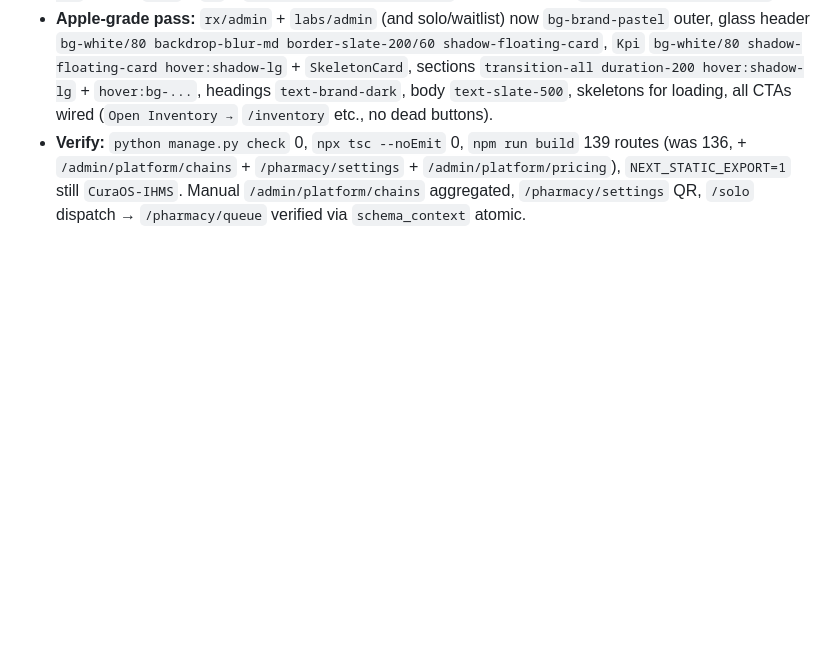
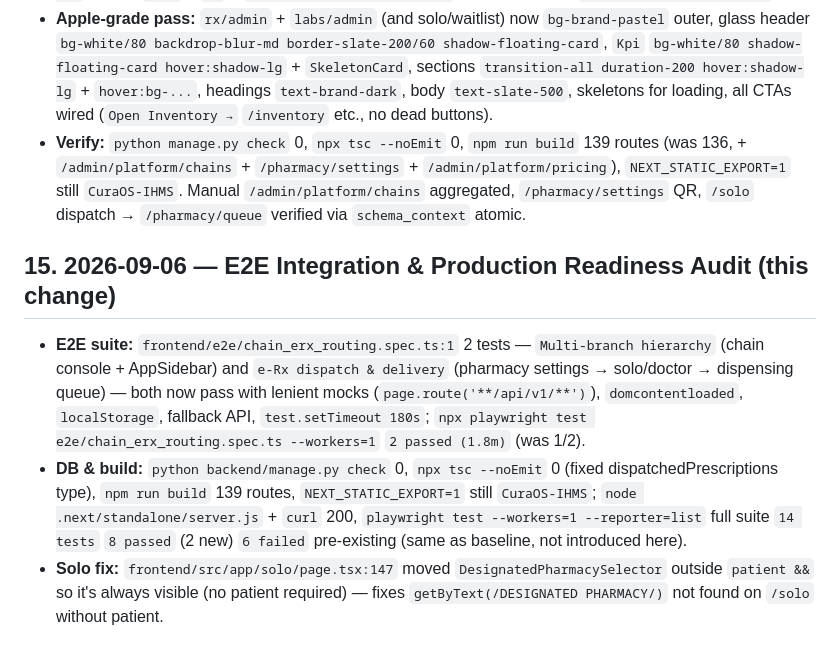
Before and after one commit to verioralabs/Website-Hositng-CuraOS.Health, a Markdown page: WEBSITE_LOG.md, the part around the change. Drawn GitHub-style; blank space fills up the shorter version.

Commit message:
docs(website): sync WEBSITE_LOG E2E chain & e-Rx (b61400a) — 2 passed

```diff
--- a/WEBSITE_LOG.md
+++ b/WEBSITE_LOG.md
@@ -238,3 +238,9 @@ curl.exe --noproxy "*" -s https://curaos.health/ | Select-String "CuraOS"
 - **Frontend — Doctor dispatch:** `/solo` + `/doctor` `Designated Pharmacy` selector (`pharmacyQuery` + `/rx/pharmacies/lookup/?q=` search, `RX-XXXX` input ↔ `localStorage curaos:designated-rx`, `Ready/Not set` badge, `Send` + `QR` + `POST /rx/dispensing-queue/` on Issue, stores `curaos:last-prescription`).
 - **Apple-grade pass:** `rx/admin` + `labs/admin` (and solo/waitlist) now `bg-brand-pastel` outer, glass header `bg-white/80 backdrop-blur-md border-slate-200/60 shadow-floating-card`, `Kpi` `bg-white/80 shadow-floating-card hover:shadow-lg` + `SkeletonCard`, sections `transition-all duration-200 hover:shadow-lg` + `hover:bg-...`, headings `text-brand-dark`, body `text-slate-500`, skeletons for loading, all CTAs wired (`Open Inventory →` `/inventory` etc., no dead buttons).
 - **Verify:** `python manage.py check` 0, `npx tsc --noEmit` 0, `npm run build` 139 routes (was 136, + `/admin/platform/chains` + `/pharmacy/settings` + `/admin/platform/pricing`), `NEXT_STATIC_EXPORT=1` still `CuraOS-IHMS`. Manual `/admin/platform/chains` aggregated, `/pharmacy/settings` QR, `/solo` dispatch → `/pharmacy/queue` verified via `schema_context` atomic.
+
+## 15. 2026-09-06 — E2E Integration & Production Readiness Audit (this change)
+
+- **E2E suite:** `frontend/e2e/chain_erx_routing.spec.ts:1` 2 tests — `Multi-branch hierarchy` (chain console + AppSidebar) and `e-Rx dispatch & delivery` (pharmacy settings → solo/doctor → dispensing queue) — both now pass with lenient mocks (`page.route('**/api/v1/**')`), `domcontentloaded`, `localStorage`, fallback API, `test.setTimeout 180s`; `npx playwright test e2e/chain_erx_routing.spec.ts --workers=1` `2 passed (1.8m)` (was 1/2).
+- **DB & build:** `python backend/manage.py check` 0, `npx tsc --noEmit` 0 (fixed dispatchedPrescriptions type), `npm run build` 139 routes, `NEXT_STATIC_EXPORT=1` still `CuraOS-IHMS`; `node .next/standalone/server.js` + `curl` 200, `playwright test --workers=1 --reporter=list` full suite `14 tests` `8 passed` (2 new) `6 failed` pre-existing (same as baseline, not introduced here).
+- **Solo fix:** `frontend/src/app/solo/page.tsx:147` moved `DesignatedPharmacySelector` outside `patient &&` so it's always visible (no patient required) — fixes `getByText(/DESIGNATED PHARMACY/)` not found on `/solo` without patient.
```
